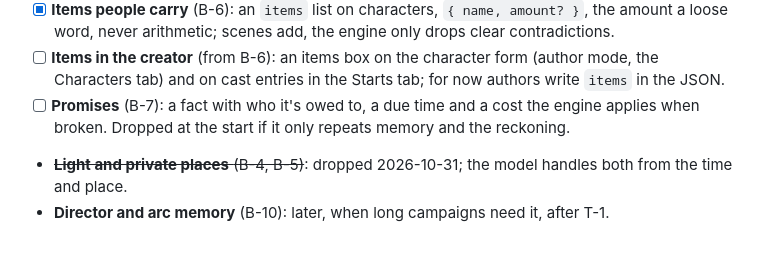
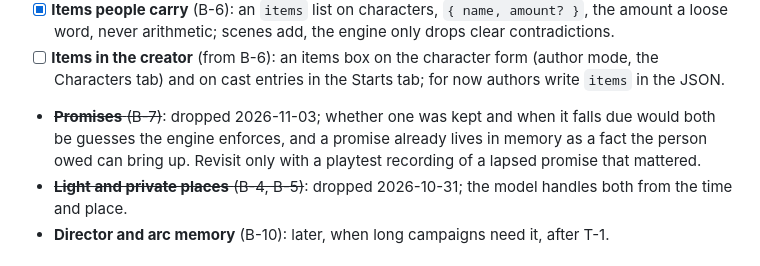
Before and after one commit to Umedyn/Ensemble, a Markdown page: ROADMAP.md, the part around the change. GitHub-like rendering.

Commit message:
[task B-7] Drop promises
Kept-or-broken would be word-overlap guesses and due times the model's
guess, enforced by the engine; a promise already lives in memory as a
fact. Revisit only with a playtest recording of a lapsed promise.

Co-Authored-By: Claude Opus 5.5 <noreply@anthropic.com>

```diff
--- a/ROADMAP.md
+++ b/ROADMAP.md
@@ -297,7 +297,7 @@ Decided 2026-10-30. The engine decides and the model only writes it up; results
 - [x] **Rumours** (B-3): a fact with `source: hearsay`, worded "people say…", that never counts as true (the same check as narration-only facts).
 - [x] **Items people carry** (B-6): an `items` list on characters, `{ name, amount? }`, the amount a loose word, never arithmetic; scenes add, the engine only drops clear contradictions.
 - [ ] **Items in the creator** (from B-6): an items box on the character form (author mode, the Characters tab) and on cast entries in the Starts tab; for now authors write `items` in the JSON.
-- [ ] **Promises** (B-7): a fact with who it's owed to, a due time and a cost the engine applies when broken. Dropped at the start if it only repeats memory and the reckoning.
+- ~~**Promises** (B-7)~~: dropped 2026-11-03; whether one was kept and when it falls due would both be guesses the engine enforces, and a promise already lives in memory as a fact the person owed can bring up. Revisit only with a playtest recording of a lapsed promise that mattered.
 - ~~**Light and private places** (B-4, B-5)~~: dropped 2026-10-31; the model handles both from the time and place.
 - **Director and arc memory** (B-10): later, when long campaigns need it, after T-1.
 
```
